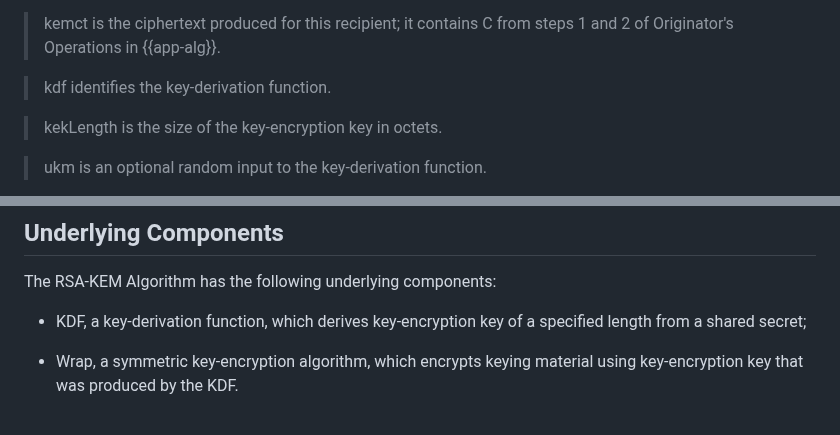
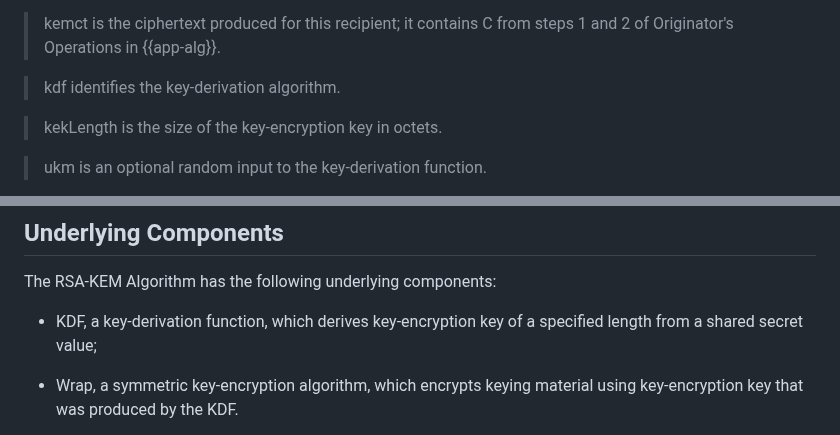
Before and after one commit to lamps-wg/rfc5990bis, a Markdown page: draft-ietf-lamps-rfc5990bis.md, 2 parts joined by grey strips. GitHub-like rendering.

```diff
--- a/draft-ietf-lamps-rfc5990bis.md
+++ b/draft-ietf-lamps-rfc5990bis.md
@@ -293,7 +293,7 @@ KEMRecipientInfo MUST have the following values:
 > kemct is the ciphertext produced for this recipient; it contains
 C from steps 1 and 2 of Originator's Operations in {{app-alg}}.
 
-> kdf identifies the key-derivation function.
+> kdf identifies the key-derivation algorithm.
 
 > kekLength is the size of the key-encryption key in octets.
 
@@ -500,7 +500,7 @@ material.
 The RSA-KEM Algorithm has the following underlying components:
 
 - KDF, a key-derivation function, which derives key-encryption key of a
-  specified length from a shared secret;
+  specified length from a shared secret value;
 
 - Wrap, a symmetric key-encryption algorithm, which encrypts keying material
   using key-encryption key that was produced by the KDF.
```
